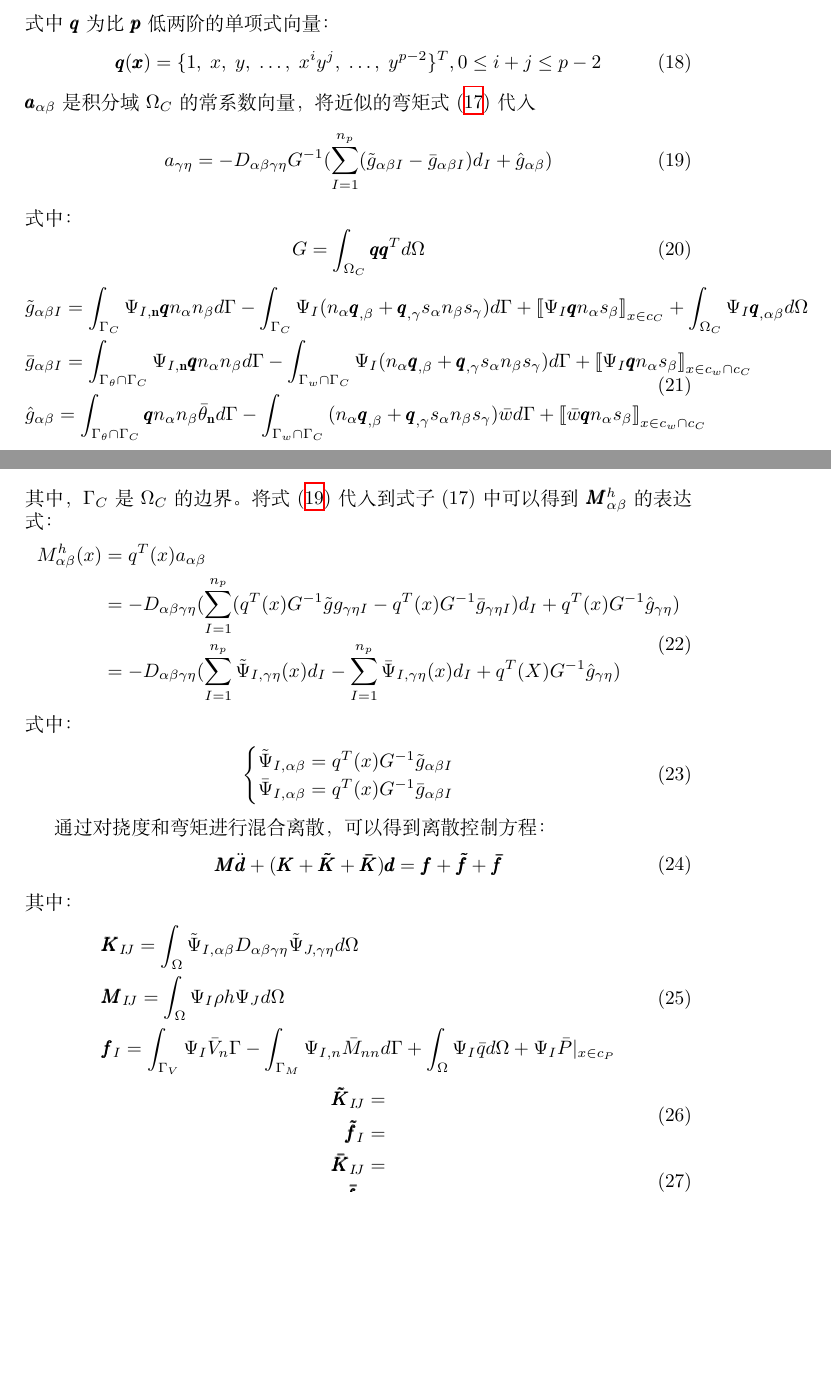
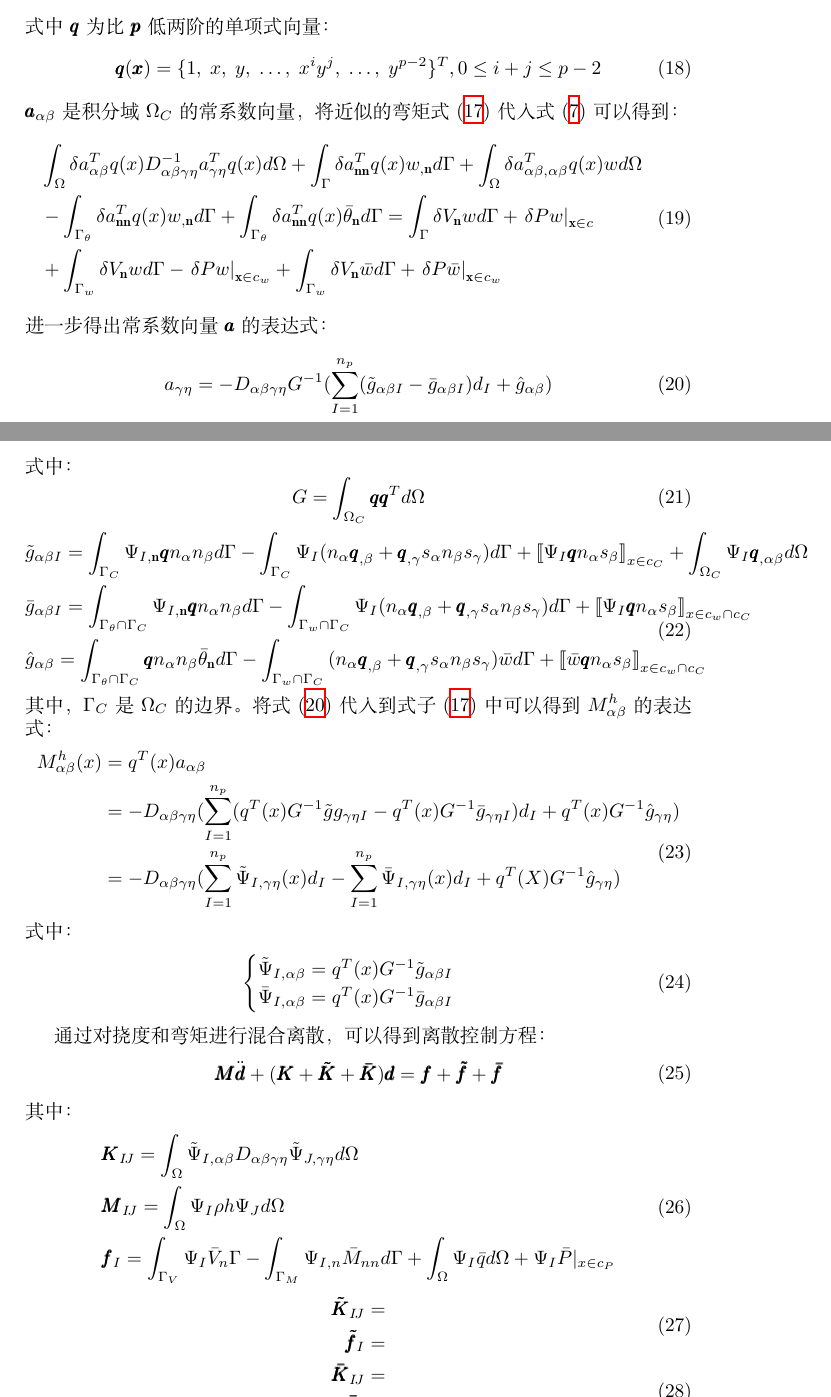
Before and after one commit to wuxinyu11/LATEX-wxy, a LaTeX document (薄板动力分析.tex): two parts of pages 4 and 5 of 7, joined at a grey line, cut so that both start at the same text, the shorter picture padded with empty space. Compiled offline with XeLaTeX.

Commit message:
20230731

```diff
--- a/薄板动力分析.tex
+++ b/薄板动力分析.tex
@@ -133,7 +133,22 @@ $\phi(\pmb{x}_I-\pmb{x})$为核函数，核函数决定了无网格形函数的
 \begin{equation}
     \pmb{q}(\pmb{x})=\{1,\;x,\;y,\;\dots,\;x^iy^j,\;\dots,\;y^{p-2}\}^T,0 \le i+j \le p-2
 \end{equation}
-$\pmb a_{\alpha\beta}$是积分域$\Omega_C$的常系数向量，将近似的弯矩式(\ref{monent})代入
+$\pmb a_{\alpha\beta}$是积分域$\Omega_C$的常系数向量，将近似的弯矩式(\ref{moment})代入式(\ref{weakform1})可以得到：
+% \begin{equation}
+%     \begin{split}
+%         &\int_\Omega {\delta a_{\alpha\beta}^T{q}({x})D_{\alpha \beta \gamma \eta }^{ - 1}{a_{\gamma\eta}^Tq(x)}d\Omega }- \int_\Omega =\int_\Gamma  {\delta {V_{\bf{n}}}wd\Gamma }  - \int_\Gamma  {\delta a_{\bf{nn}}^Tq(x){w_{,{\bf{n}}}}d\Gamma }+{\left. {\delta Pw} \right|_{{\bf{x}} \in c}} \\
+%         & -{\delta a_{\alpha\beta,\alpha\beta}^Tq(x)wd\Omega }-\int_{{\Gamma _w}} {\delta {V_{\bf{n}}}wd\Gamma }  + \int_{{\Gamma _\theta }} {\delta a_{\bf{nn}}^Tq(x){w_{,{\bf{n}}}}d\Gamma }  - {\left. {\delta Pw} \right|_{{\bf{x}} \in {c_w}}}\\
+%         &+\int_{{\Gamma _w}} {\delta {V_{\bf{n}}}\bar wd\Gamma }  - \int_{{\Gamma _\theta }} {\delta a_{\bf{nn}}^Tq(x){{\bar \theta }_{\bf{n}}}d\Gamma }  + {\left. {\delta P\bar w} \right|_{{\bf{x}} \in {c_w}}}
+%     \end{split}
+% \end{equation}
+\begin{equation}
+    \begin{split}
+        &\int_\Omega {\delta a_{\alpha\beta}^T{q}({x})D_{\alpha \beta \gamma \eta }^{ - 1}{a_{\gamma\eta}^Tq(x)}d\Omega }+\int_\Gamma  {\delta a_{\bf{nn}}^Tq(x){w_{,{\bf{n}}}}d\Gamma }+\int_\Omega  {\delta a_{\alpha\beta,\alpha\beta}^Tq(x)wd\Omega }\\
+        &-\int_{{\Gamma _\theta }} {\delta a_{\bf{nn}}^Tq(x){w_{,{\bf{n}}}}d\Gamma }+\int_{{\Gamma _\theta }} {\delta a_{\bf{nn}}^Tq(x){{\bar \theta }_{\bf{n}}}d\Gamma }=\int_\Gamma  {\delta {V_{\bf{n}}}wd\Gamma }+{\left. {\delta Pw} \right|_{{\bf{x}} \in c}}\\
+        &+\int_{{\Gamma _w}} {\delta {V_{\bf{n}}}wd\Gamma }-{\left. {\delta Pw} \right|_{{\bf{x}} \in {c_w}}}+\int_{{\Gamma _w}} {\delta {V_{\bf{n}}}\bar wd\Gamma } + {\left. {\delta P\bar w} \right|_{{\bf{x}} \in {c_w}}}
+    \end{split}
+\end{equation}
+进一步得出常系数向量$\pmb{a}$的表达式：
 \begin{equation}\label{ca}
     a_{\gamma\eta}=-D_{\alpha\beta\gamma\eta}G^{-1}(\sum_{I=1}^{n_p}(\tilde{g}_{\alpha\beta I}-\bar{g}_{\alpha\beta I})d_I+\hat{g}_{\alpha\beta})
 \end{equation}
@@ -153,7 +168,7 @@ $\pmb a_{\alpha\beta}$是积分域$\Omega_C$的常系数向量，将近似的弯
 % \end{cases}
 \end{split}
 \end{equation}
-其中，$\Gamma_C$是$\Omega_C$的边界。将式(\ref{ca})代入到式子(17)中可以得到$\pmb{M}^h_{\alpha\beta}$的表达式：
+其中，$\Gamma_C$是$\Omega_C$的边界。将式(\ref{ca})代入到式子(\ref{moment})中可以得到${M}^h_{\alpha\beta}$的表达式：
 \begin{equation}
 \begin{split}
 M_{\alpha\beta}^h(x)&=q^T(x)a_{\alpha\beta}\\
```
Also changed, not shown: 无网格形函数.bbl (deleted), 薄板动力分析.bbl (deleted), 薄板动力分析.pdf, 薄板动力分析.tex (6 more changed lines), 9 other files.
